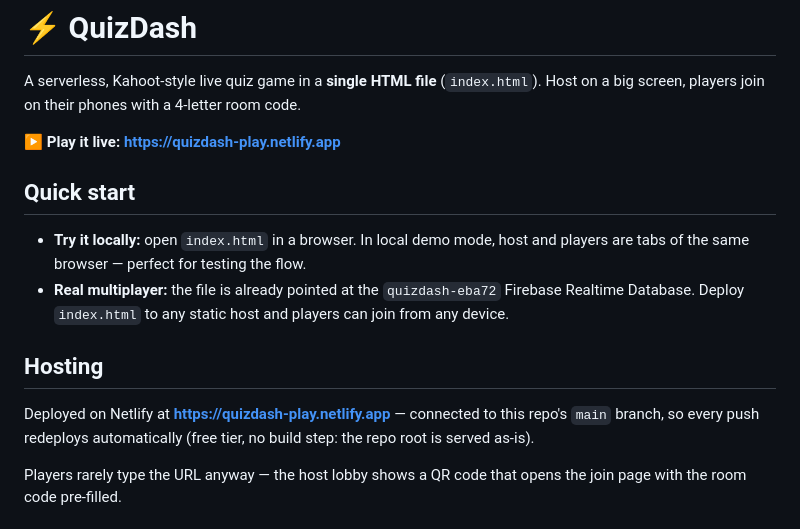
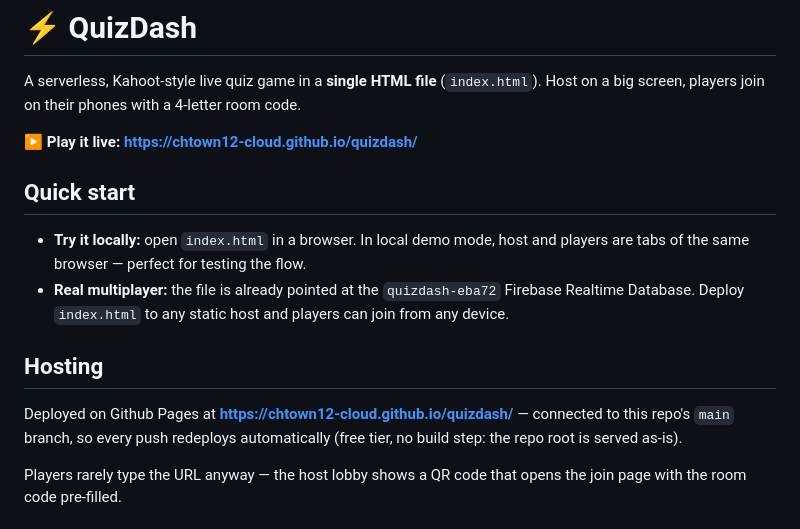
Before and after one commit to chtown12-cloud/quizdash, a Markdown page: README.md, the part around the change. Rendered like a GitHub page.

```diff
--- a/README.md
+++ b/README.md
@@ -3,7 +3,7 @@
 A serverless, Kahoot-style live quiz game in a **single HTML file** (`index.html`).
 Host on a big screen, players join on their phones with a 4-letter room code.
 
-**▶ Play it live: https://quizdash-play.netlify.app**
+**▶ Play it live: https://chtown12-cloud.github.io/quizdash/**
 
 ## Quick start
 
@@ -15,7 +15,7 @@ Host on a big screen, players join on their phones with a 4-letter room code.
 
 ## Hosting
 
-Deployed on Netlify at **https://quizdash-play.netlify.app** — connected to
+Deployed on Github Pages at **https://chtown12-cloud.github.io/quizdash/** — connected to
 this repo's `main` branch, so every push redeploys automatically (free tier,
 no build step: the repo root is served as-is).
 
```
